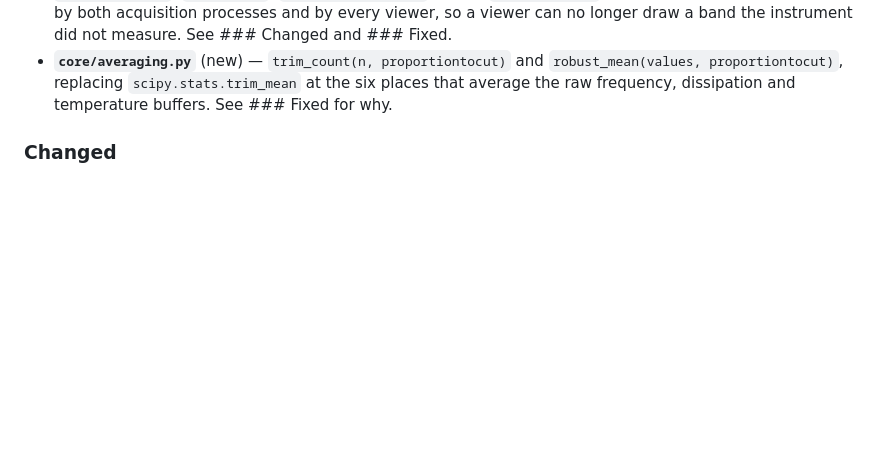
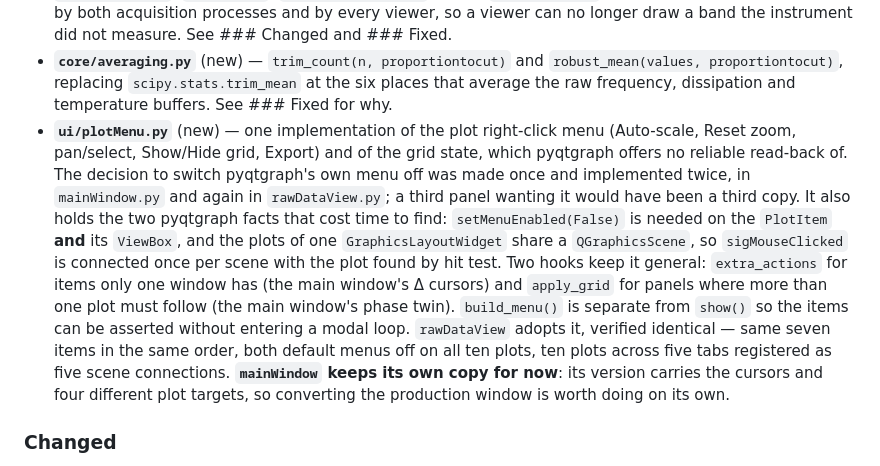
Before and after one commit to openQCM/openqcm-next, a Markdown page: CHANGELOG.md, the part around the change. GitHub-like rendering; blank space fills up the shorter version.

Commit message:
docs: record ui/plotMenu.py
Co-Authored-By: Claude Opus 5 <noreply@anthropic.com>

```diff
--- a/CHANGELOG.md
+++ b/CHANGELOG.md
@@ -222,6 +222,21 @@ Conventional Commits. Versions are marked by Git tags.
 - **`core/averaging.py`** (new) — `trim_count(n, proportiontocut)` and `robust_mean(values,
   proportiontocut)`, replacing `scipy.stats.trim_mean` at the six places that average the raw
   frequency, dissipation and temperature buffers. See ### Fixed for why.
+- **`ui/plotMenu.py`** (new) — one implementation of the plot right-click menu (Auto-scale, Reset
+  zoom, pan/select, Show/Hide grid, Export) and of the grid state, which pyqtgraph offers no
+  reliable read-back of. The decision to switch pyqtgraph's own menu off was made once and
+  implemented twice, in `mainWindow.py` and again in `rawDataView.py`; a third panel wanting it
+  would have been a third copy. It also holds the two pyqtgraph facts that cost time to find:
+  `setMenuEnabled(False)` is needed on the `PlotItem` **and** its `ViewBox`, and the plots of one
+  `GraphicsLayoutWidget` share a `QGraphicsScene`, so `sigMouseClicked` is connected once per scene
+  with the plot found by hit test. Two hooks keep it general: `extra_actions` for items only one
+  window has (the main window's Δ cursors) and `apply_grid` for panels where more than one plot must
+  follow (the main window's phase twin). `build_menu()` is separate from `show()` so the items can be
+  asserted without entering a modal loop. `rawDataView` adopts it, verified identical — same seven
+  items in the same order, both default menus off on all ten plots, ten plots across five tabs
+  registered as five scene connections. **`mainWindow` keeps its own copy for now**: its version
+  carries the cursors and four different plot targets, so converting the production window is worth
+  doing on its own.
 
 ### Changed
 - **GUI palette reduction — Start/Stop toggle now blue/brown** — moving toward a two-color palette
```
